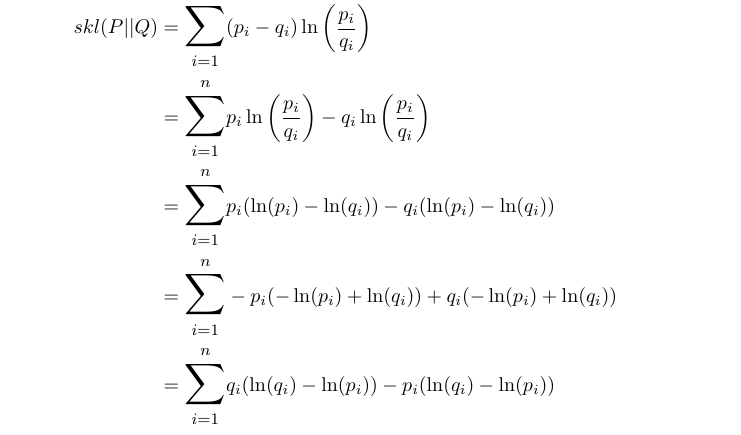
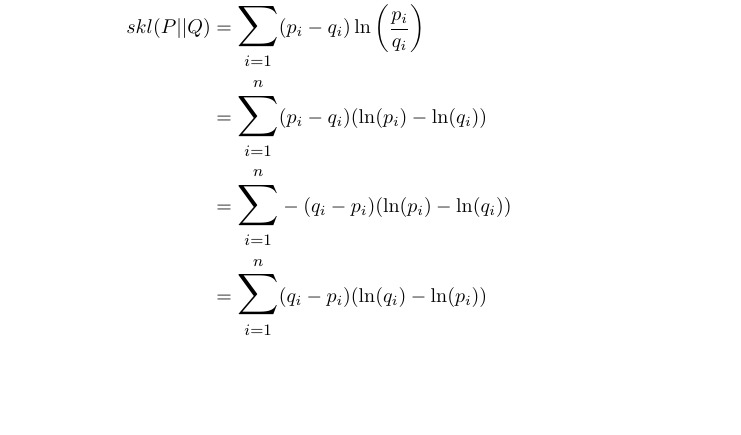
Before and after one commit to stefanhillmann/dicodis, a LaTeX document (Papers/Latex General/dialogue_classifying.tex): part of page 2 of 2, cut so that both start at the same text, the shorter picture padded with empty space. Compiled offline with pdfLaTeX.

Commit message:
Some improved equa.

```diff
--- a/Papers/Latex General/dialogue_classifying.tex
+++ b/Papers/Latex General/dialogue_classifying.tex
@@ -43,15 +43,10 @@ Pre-condition: $\sum\limits_{i=1}^n p_i = 1$ and $\sum\limits_{i=1}^n q_i = 1$
 \end{equation}
 \begin{proof}
 \begin{align*}
-  skl(P||Q)  &= \mathlarger{\mathlarger{\sum}}\limits_{i=1}^n (p_i-q_i) \ln \left(\frac{p_i}{q_i}\right) \\
-            &= \mathlarger{\mathlarger{\sum}}\limits_{i=1}^n p_i \ln \left(\frac{p_i}{q_i}\right) - q_i \ln \left(\frac{p_i}{q_i}\right) \\
-            &= \mathlarger{\mathlarger{\sum}}\limits_{i=1}^n p_i( \ln(p_i) - \ln(q_i) ) - q_i( \ln(p_i) - \ln(q_i) ) \\
-            &= \mathlarger{\mathlarger{\sum}}\limits_{i=1}^n -p_i( -\ln(p_i) + \ln(q_i) ) + q_i( -\ln(p_i) + \ln(q_i) ) \\
-            % &= \mathlarger{\mathlarger{\sum}}\limits_{i=1}^n p_i\ln(p_i) - p_i\ln(q_i) - q_i\ln(p_i) +q_i\ln(q_i) \\
-            % &= \mathlarger{\mathlarger{\sum}}\limits_{i=1}^n -1(-p_i\ln(p_i) + p_i\ln(q_i)) + ( q_i\ln(q_i) - q_i\ln(p_i) ) \\
-            % &= \mathlarger{\mathlarger{\sum}}\limits_{i=1}^n ( q_i\ln(q_i) - q_i\ln(p_i) ) - (p_i\ln(q_i) - p_i\ln(p_i)) \\
-            &= \mathlarger{\mathlarger{\sum}}\limits_{i=1}^n q_i( \ln(q_i) - \ln(p_i) ) - p_i( \ln(q_i) - \ln(p_i) ) \\
-            &= \mathlarger{\mathlarger{\sum}}\limits_{i=1}^n q_i \ln \left(\frac{q_i}{p_i}\right) - p_i \ln \left(\frac{q_i}{p_i}\right) \\
+  skl(P||Q) &= \mathlarger{\mathlarger{\sum}}\limits_{i=1}^n (p_i-q_i) \ln \left(\frac{p_i}{q_i}\right) \\
+            &= \mathlarger{\mathlarger{\sum}}\limits_{i=1}^n (p_i-q_i) ( \ln(p_i) - \ln(q_i) ) \\
+            &= \mathlarger{\mathlarger{\sum}}\limits_{i=1}^n -(q_i-p_i) ( \ln(p_i) - \ln(q_i) ) \\
+            &= \mathlarger{\mathlarger{\sum}}\limits_{i=1}^n (q_i-p_i) ( \ln(q_i) - \ln(p_i) ) \\
             &= \mathlarger{\mathlarger{\sum}}\limits_{i=1}^n (q_i - p_i) \ln \left(\frac{q_i}{p_i}\right) \\
             &= skl(Q||P) && \qedhere
 \end{align*}
```
Also changed, not shown: Papers/Latex General/dialogue_classifying.pdf.
